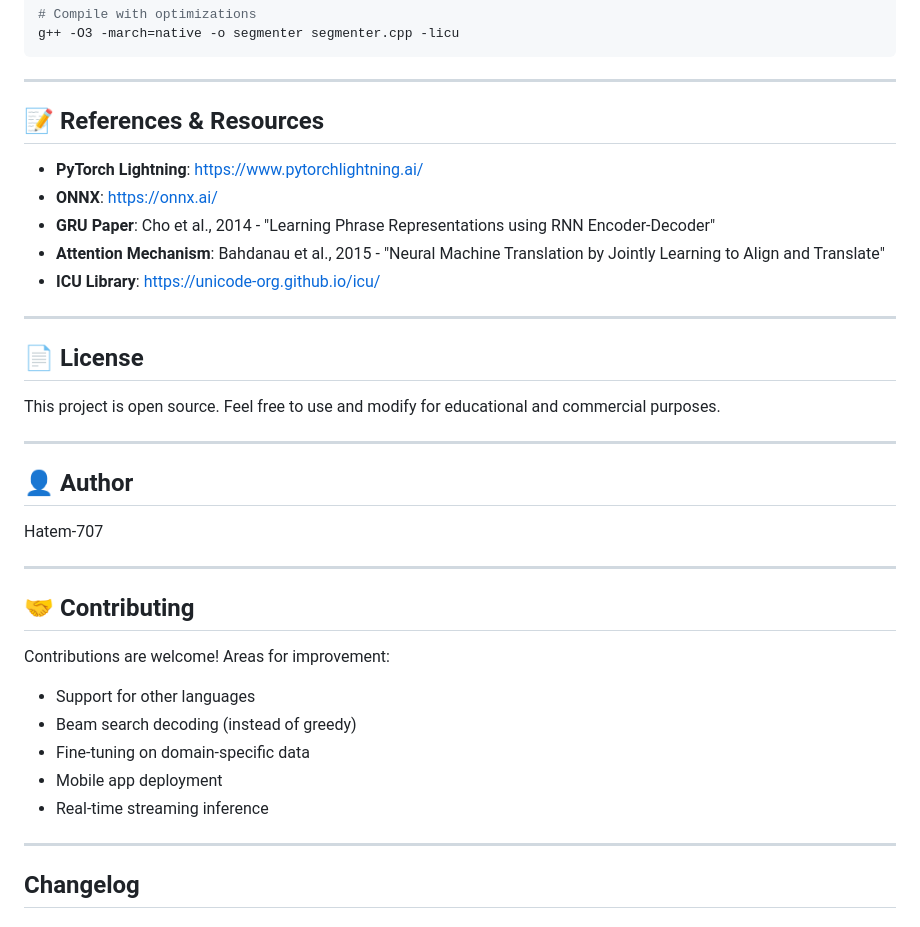
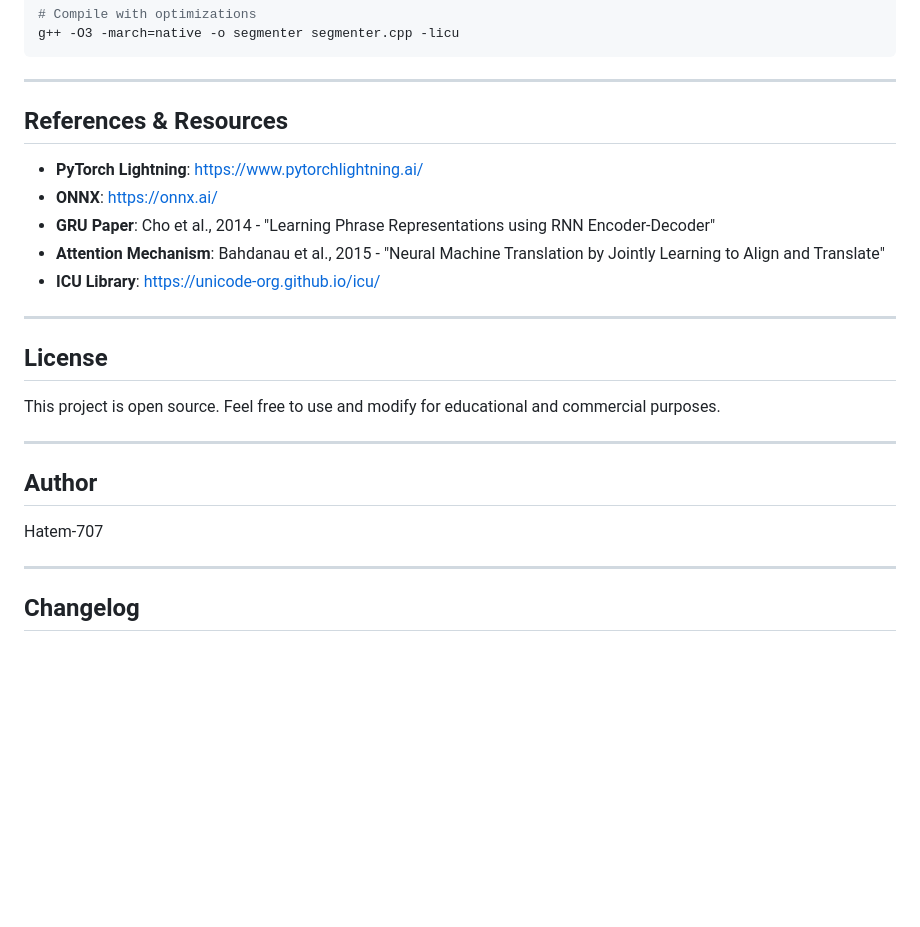
Before and after one commit to Hatem-707/GRU-Autocomplete, a Markdown page: README.md, the part around one of its changes. Drawn GitHub-style; blank space fills up the shorter version.

```diff
--- a/README.md
+++ b/README.md
@@ -512,7 +512,7 @@ g++ -O3 -march=native -o segmenter segmenter.cpp -licu
 
 ---
 
-## 📝 References & Resources
+##  References & Resources
 
 - **PyTorch Lightning**: https://www.pytorchlightning.ai/
 - **ONNX**: https://onnx.ai/
@@ -522,28 +522,18 @@ g++ -O3 -march=native -o segmenter segmenter.cpp -licu
 
 ---
 
-## 📄 License
+##  License
 
 This project is open source. Feel free to use and modify for educational and commercial purposes.
 
 ---
 
-## 👤 Author
+##  Author
 
 Hatem-707
 
 ---
 
-## 🤝 Contributing
-
-Contributions are welcome! Areas for improvement:
-- Support for other languages
-- Beam search decoding (instead of greedy)
-- Fine-tuning on domain-specific data
-- Mobile app deployment
-- Real-time streaming inference
-
----
 
 ## Changelog
 
```
Also changed, not shown: other parts of README.md (+12 -12 lines).
